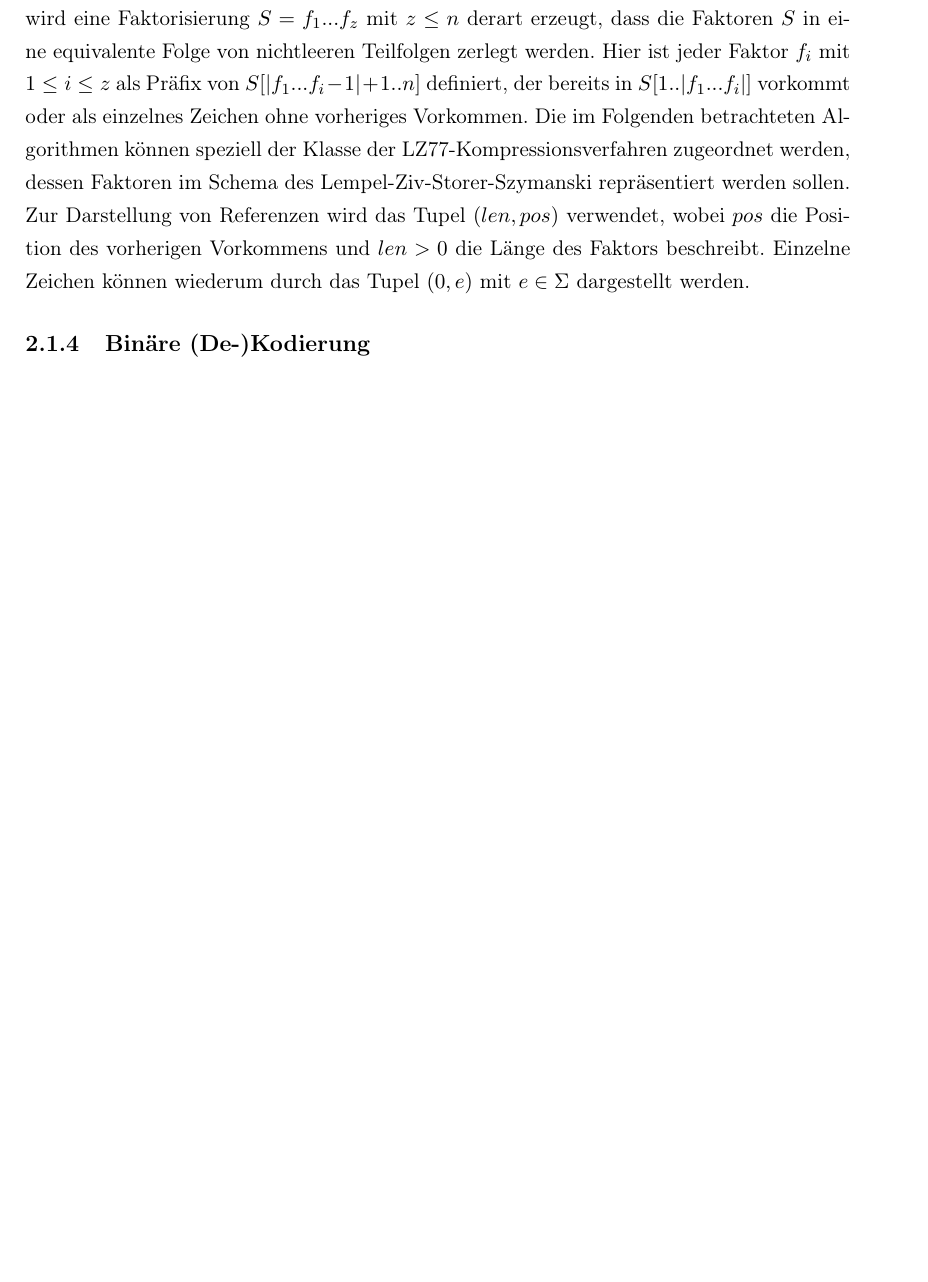
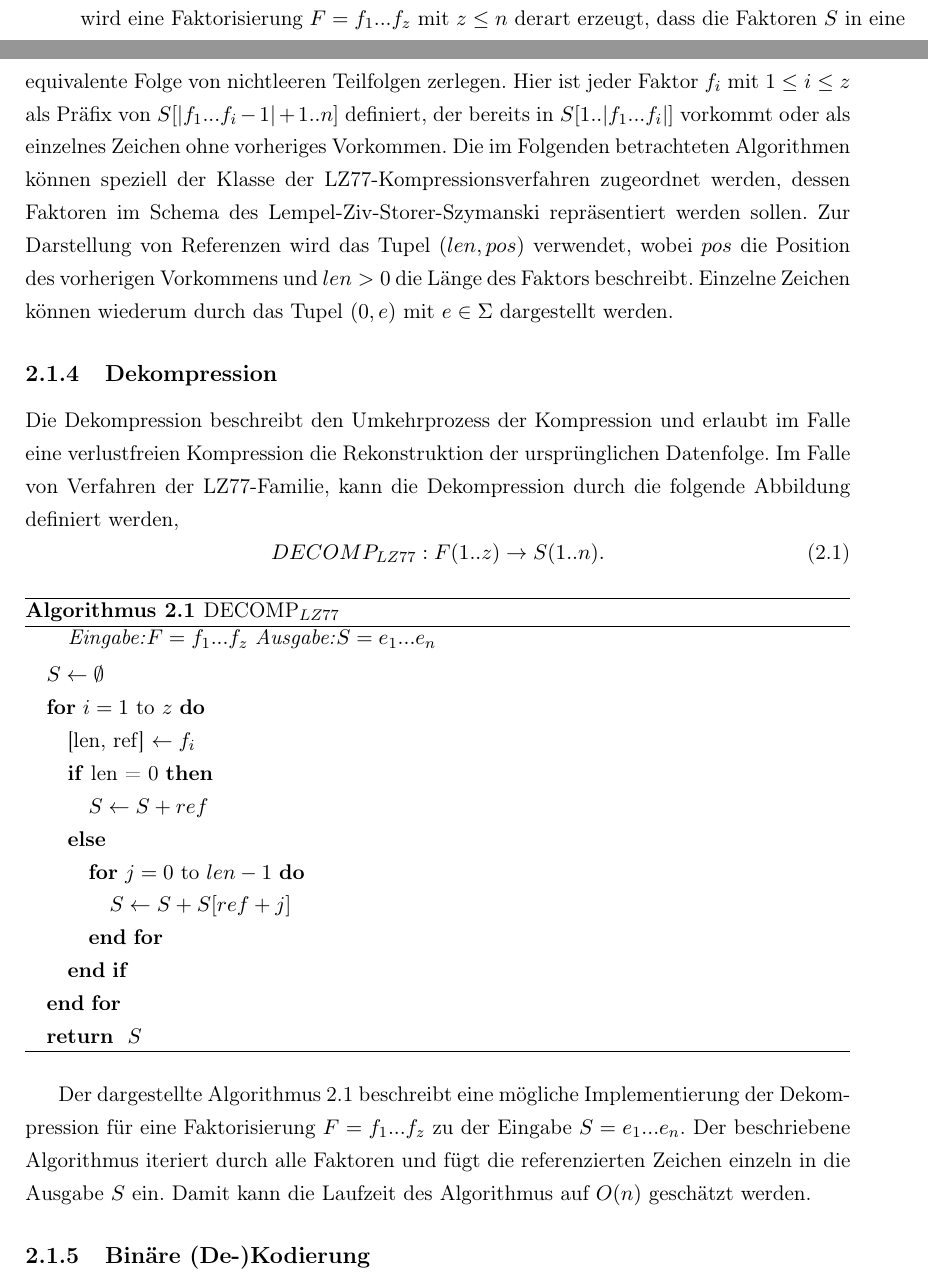
Before and after one commit to gajanns/LZ_Collection, a LaTeX thesis (paper/thesis/main.tex, which reads paper/thesis/header.tex, paper/thesis/kapitel/Grundlagen.tex): part of page 8 of 16 before the commit and two parts of pages 7 and 8 of 16 after it, the two joined at a grey line, cut so that both start at the same text, the shorter picture padded with empty space. Compiled offline with pdfLaTeX.

Commit message:
Updated Thesis

```diff
--- a/paper/thesis/header.tex
+++ b/paper/thesis/header.tex
@@ -16,7 +16,7 @@
 \usepackage[T1]{fontenc}
 
 % Algorithmen
-\usepackage[plain,chapter]{algorithm}
+\usepackage[chapter]{algorithm}
 \usepackage{algorithmic}
 
 \usepackage{enumerate}
--- a/paper/thesis/kapitel/Grundlagen.tex
+++ b/paper/thesis/kapitel/Grundlagen.tex
@@ -18,11 +18,43 @@ der Form $S[1..k]$ mit $k\leq n$ wird als Präfix von $S$ bezeichnet.
 
 \subsection{Faktorisierung}
 Ein charakteristisches Merkmal für die Klasse von Lempel-Ziv-Kompressionsverfahren ist die Repräsentation der Ausgabe in Form einer Faktorisierung. Für eine Eingabe $S=e_1...e_n$
-wird eine Faktorisierung $S=f_1...f_z$ mit $z\leq n$ derart erzeugt, dass die Faktoren $S$ in eine equivalente Folge von nichtleeren Teilfolgen zerlegt werden. Hier ist jeder Faktor
+wird eine Faktorisierung $F=f_1...f_z$ mit $z\leq n$ derart erzeugt, dass die Faktoren $S$ in eine equivalente Folge von nichtleeren Teilfolgen zerlegen. Hier ist jeder Faktor
 $f_i$ mit $1\leq i\leq z$ als Präfix von $S[|f_1...f_i-1|+1..n]$ definiert, der bereits in $S[1..|f_1...f_i|]$ vorkommt oder als einzelnes Zeichen ohne vorheriges Vorkommen. Die im
 Folgenden betrachteten Algorithmen können speziell der Klasse der LZ77-Kompressionsverfahren zugeordnet werden, dessen Faktoren im Schema des Lempel-Ziv-Storer-Szymanski repräsentiert
 werden sollen. Zur Darstellung von Referenzen wird das Tupel $(len, pos)$ verwendet, wobei $pos$ die Position des vorherigen Vorkommens und $len>0$ die Länge des Faktors beschreibt.
 Einzelne Zeichen können wiederum durch das Tupel $(0, e)$ mit $e\in \Sigma$ dargestellt werden.
+
+\subsection{Dekompression}
+Die Dekompression beschreibt den Umkehrprozess der Kompression und erlaubt im Falle eine verlustfreien Kompression die Rekonstruktion der ursprünglichen Datenfolge. Im Falle von
+Verfahren der LZ77-Familie, kann die Dekompression durch die folgende Abbildung definiert werden,
+\begin{equation}
+    DECOMP_{LZ77}: F(1..z) \rightarrow S(1..n).
+\end{equation}
+
+\begin{algorithm}
+\centering
+\caption{DECOMP$_{LZ77}$} \label{alg:decomp}
+\algorithmicrequire $F=f_1...f_z$
+\algorithmicensure $S=e_1...e_n$
+\begin{algorithmic}
+    \STATE $S \gets \emptyset$
+    \FOR{$i=1$ to $z$}
+        \STATE [len, ref] $\gets f_i$
+        \IF{len = 0}
+            \STATE $S \gets S + ref$
+        \ELSE
+            \FOR{$j=0$ to $len-1$}
+                \STATE $S \gets S + S[ref + j]$
+            \ENDFOR
+        \ENDIF
+    \ENDFOR
+    \RETURN $S$
+\end{algorithmic}
+\end{algorithm}
+
+Der dargestellte Algorithmus \ref{alg:decomp} beschreibt eine mögliche Implementierung der Dekompression für eine Faktorisierung $F=f_1...f_z$ zu der Eingabe $S=e_1...e_n$.
+Der beschriebene Algorithmus iteriert durch alle Faktoren und fügt die referenzierten Zeichen einzeln in die Ausgabe $S$ ein. Damit kann die Laufzeit des Algorithmus auf $O(n)$
+geschätzt werden.
 
 \subsection{Binäre (De-)Kodierung}
 Die Abbildung $Bin_{IO}: \Sigma^* \rightarrow N$ gibt die Anzahl der Bits für die Kodierung einer beliebigen Zeichenfolge an. Im Rahmen dieser Arbeit gehen wir davon aus, dass die
```
Also changed, not shown: paper/thesis/kapitel/Experiment.tex (+2 -1 lines), paper/images/lasvegas_algorithm.png (added), paper/thesis/bilder/lasvegas_algorithm.png (added), paper/thesis/main.pdf, report/plots/progressive.png, report/plots/progressive_stack_par.png, 2 other files.
